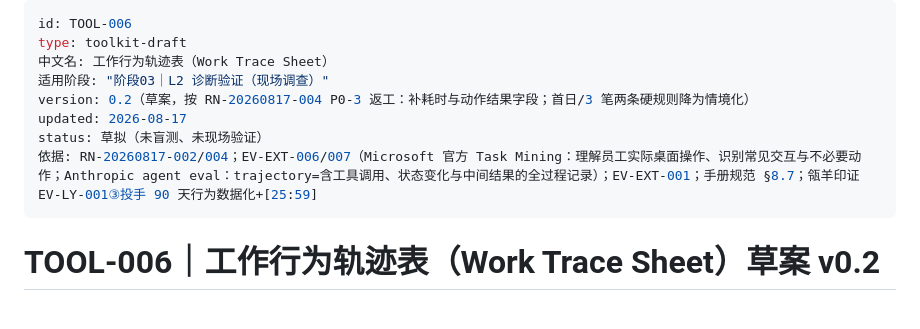
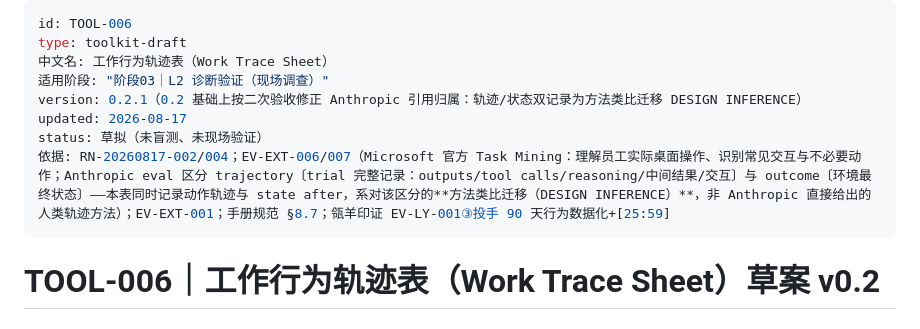
Before and after one commit to Cambia-Yu/tongyuan-fde-os, a Markdown page: 05_Field_Toolkit/TOOL-006_工作行为轨迹表_草案.md, the part around the change. Rendered like a GitHub page.

```diff
--- a/05_Field_Toolkit/TOOL-006_工作行为轨迹表_草案.md
+++ b/05_Field_Toolkit/TOOL-006_工作行为轨迹表_草案.md
@@ -3,10 +3,10 @@ id: TOOL-006
 type: toolkit-draft
 中文名: 工作行为轨迹表（Work Trace Sheet）
 适用阶段: "阶段03｜L2 诊断验证（现场调查）"
-version: 0.2（草案，按 RN-20260817-004 P0-3 返工：补耗时与动作结果字段；首日/3 笔两条硬规则降为情境化）
+version: 0.2.1（0.2 基础上按二次验收修正 Anthropic 引用归属：轨迹/状态双记录为方法类比迁移 DESIGN INFERENCE）
 updated: 2026-08-17
 status: 草拟（未盲测、未现场验证）
-依据: RN-20260817-002/004；EV-EXT-006/007（Microsoft 官方 Task Mining：理解员工实际桌面操作、识别常见交互与不必要动作；Anthropic agent eval：trajectory=含工具调用、状态变化与中间结果的全过程记录）；EV-EXT-001；手册规范 §8.7；瓴羊印证 EV-LY-001③投手 90 天行为数据化+[25:59]
+依据: RN-20260817-002/004；EV-EXT-006/007（Microsoft 官方 Task Mining：理解员工实际桌面操作、识别常见交互与不必要动作；Anthropic eval 区分 trajectory〔trial 完整记录：outputs/tool calls/reasoning/中间结果/交互〕与 outcome〔环境最终状态〕——本表同时记录动作轨迹与 state after，系对该区分的**方法类比迁移（DESIGN INFERENCE）**，非 Anthropic 直接给出的人类轨迹方法）；EV-EXT-001；手册规范 §8.7；瓴羊印证 EV-LY-001③投手 90 天行为数据化+[25:59]
 ---
 
 # TOOL-006｜工作行为轨迹表（Work Trace Sheet）草案 v0.2
```
Also changed, not shown: 06_Evidence_Library/FDE_Evidence_Library_v0.1.md (+2 -2 lines).
